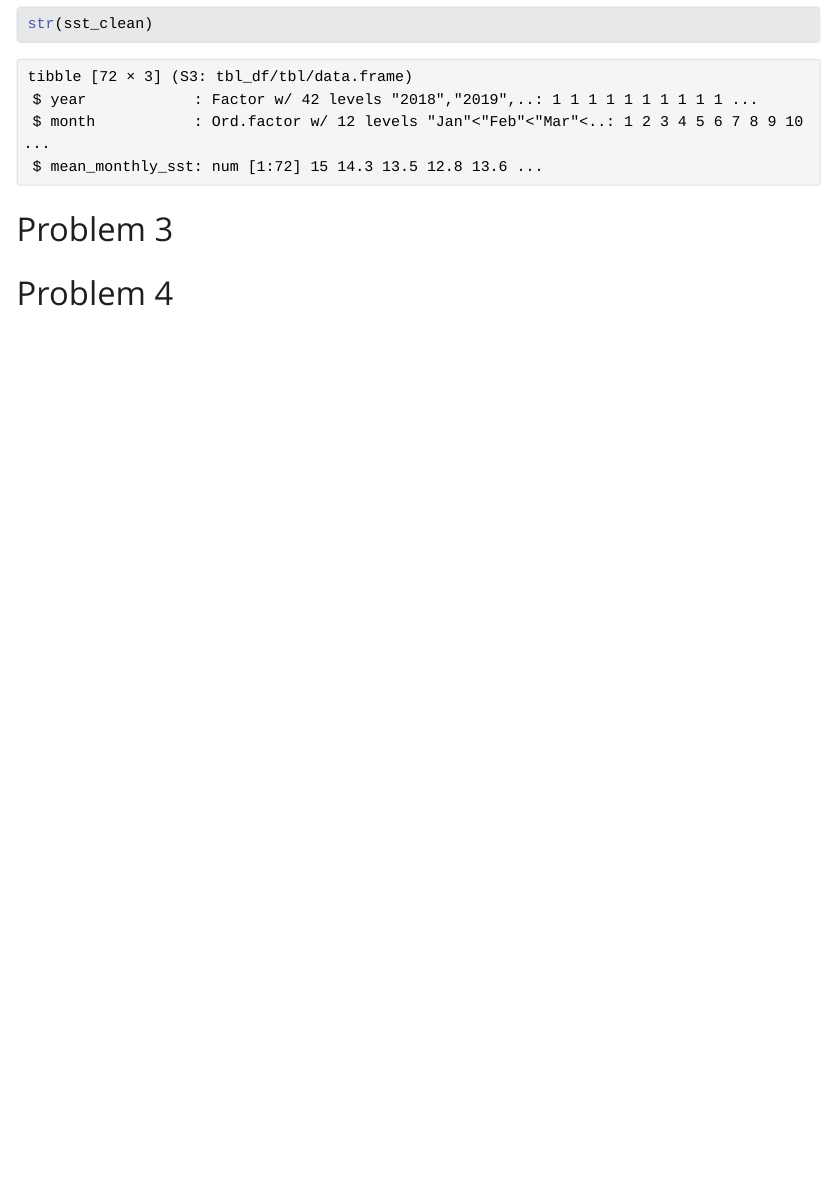
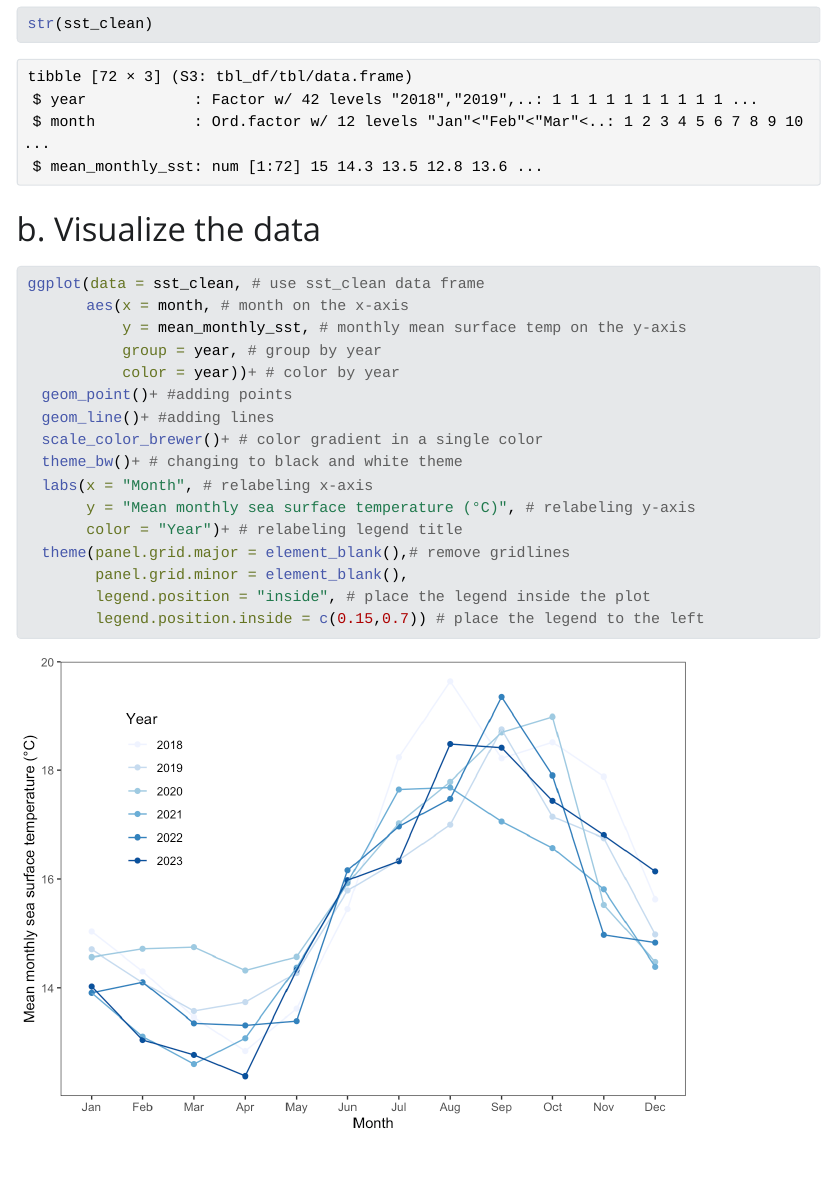
Before and after one commit to progilegui/ENVS-193DS_spring-2025_final, a Quarto document (code/ENVS-193DS_spring-2025_final.qmd): the page in a window 1100 px wide, from 1730 px down. The pictures show the output file code/ENVS-193DS_spring-2025_final.html that the author committed with the source, opened offline; Quarto's library style sheets are replaced by a plain one without menus; long lines of code are wrapped.

Commit message:
completing problem 2b

````diff
--- a/code/ENVS-193DS_spring-2025_final.qmd
+++ b/code/ENVS-193DS_spring-2025_final.qmd
@@ -71,6 +71,27 @@ slice_sample(sst_clean, n = 5)
 str(sst_clean)
 ```
 
+# b. Visualize the data
+```{r}
+ggplot(data = sst_clean, # use sst_clean data frame
+       aes(x = month, # month on the x-axis
+           y = mean_monthly_sst, # monthly mean surface temp on the y-axis
+           group = year, # group by year
+           color = year))+ # color by year
+  geom_point()+ #adding points
+  geom_line()+ #adding lines
+  scale_color_brewer()+ # color gradient in a single color
+  theme_bw()+ # changing to black and white theme
+  labs(x = "Month", # relabeling x-axis
+       y = "Mean monthly sea surface temperature (°C)", # relabeling y-axis
+       color = "Year")+ # relabeling legend title
+  theme(panel.grid.major = element_blank(),# remove gridlines
+        panel.grid.minor = element_blank(),
+        legend.position = "inside", # place the legend inside the plot
+        legend.position.inside = c(0.15,0.7)) # place the legend to the left
+```
+
+
 # Problem 3
 
 ```{r}
````
Also changed, not shown: code/ENVS-193DS_spring-2025_final.html, code/ENVS-193DS_spring-2025_final_files/figure-html/unnamed-chunk-3-1.png (added).
